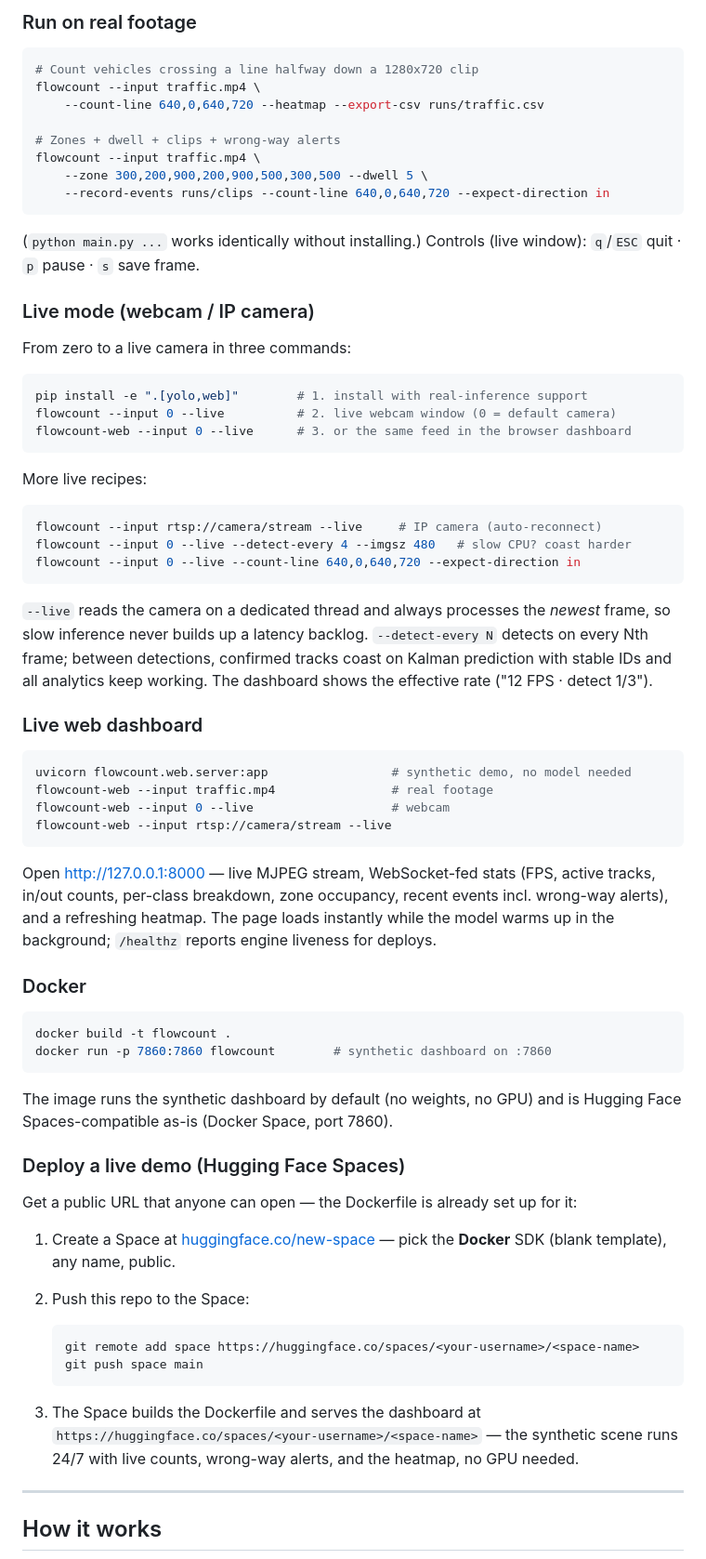
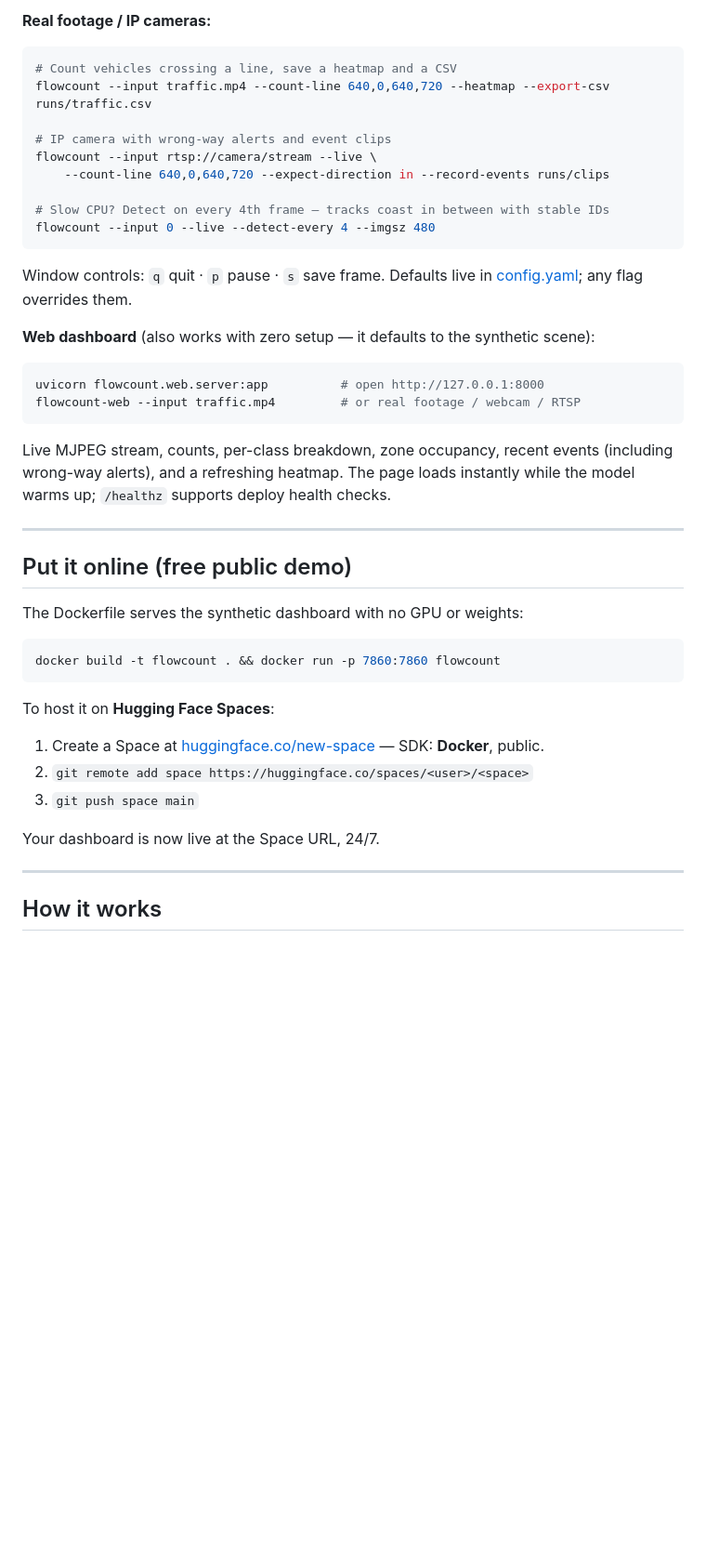
Before and after one commit to Wavy-Hec/ObjectDetection, a Markdown page: README.md, the part around the change printed below. Shown: that part at 93% size. GitHub-like rendering; blank space fills up the shorter version.

````diff
--- a/README.md
+++ b/README.md
@@ -73,88 +68,51 @@ python scripts/demo.py          # writes assets/demo.gif, demo.mp4, heatmap.jpg
 ```
 
-### Run on real footage
+**Real footage / IP cameras:**
 
 ```bash
-# Count vehicles crossing a line halfway down a 1280x720 clip
-flowcount --input traffic.mp4 \
-    --count-line 640,0,640,720 --heatmap --export-csv runs/traffic.csv
+# Count vehicles crossing a line, save a heatmap and a CSV
+flowcount --input traffic.mp4 --count-line 640,0,640,720 --heatmap --export-csv runs/traffic.csv
 
-# Zones + dwell + clips + wrong-way alerts
-flowcount --input traffic.mp4 \
-    --zone 300,200,900,200,900,500,300,500 --dwell 5 \
-    --record-events runs/clips --count-line 640,0,640,720 --expect-direction in
+# IP camera with wrong-way alerts and event clips
+flowcount --input rtsp://camera/stream --live \
+    --count-line 640,0,640,720 --expect-direction in --record-events runs/clips
+
+# Slow CPU? Detect on every 4th frame — tracks coast in between with stable IDs
+flowcount --input 0 --live --detect-every 4 --imgsz 480
 ```
 
-(`python main.py ...` works identically without installing.)
-Controls (live window): `q`/`ESC` quit · `p` pause · `s` save frame.
+Window controls: `q` quit · `p` pause · `s` save frame.
+Defaults live in [config.yaml](config.yaml); any flag overrides them.
 
-### Live mode (webcam / IP camera)
-
-From zero to a live camera in three commands:
+**Web dashboard** (also works with zero setup — it defaults to the synthetic
+scene):
 
 ```bash
-pip install -e ".[yolo,web]"        # 1. install with real-inference support
-flowcount --input 0 --live          # 2. live webcam window (0 = default camera)
-flowcount-web --input 0 --live      # 3. or the same feed in the browser dashboard
+uvicorn flowcount.web.server:app          # open http://127.0.0.1:8000
+flowcount-web --input traffic.mp4         # or real footage / webcam / RTSP
 ```
 
-More live recipes:
+Live MJPEG stream, counts, per-class breakdown, zone occupancy, recent events
+(including wrong-way alerts), and a refreshing heatmap. The page loads
+instantly while the model warms up; `/healthz` supports deploy health checks.
+
+---
+
+## Put it online (free public demo)
+
+The Dockerfile serves the synthetic dashboard with no GPU or weights:
 
 ```bash
-flowcount --input rtsp://camera/stream --live     # IP camera (auto-reconnect)
-flowcount --input 0 --live --detect-every 4 --imgsz 480   # slow CPU? coast harder
-flowcount --input 0 --live --count-line 640,0,640,720 --expect-direction in
+docker build -t flowcount . && docker run -p 7860:7860 flowcount
 ```
 
-`--live` reads the camera on a dedicated thread and always processes the
-*newest* frame, so slow inference never builds up a latency backlog.
-`--detect-every N` detects on every Nth frame; between detections, confirmed
-tracks coast on Kalman prediction with stable IDs and all analytics keep
-working. The dashboard shows the effective rate ("12 FPS · detect 1/3").
+To host it on **Hugging Face Spaces**:
 
-### Live web dashboard
+1. Create a Space at [huggingface.co/new-space](https://huggingface.co/new-space) — SDK: **Docker**, public.
+2. `git remote add space https://huggingface.co/spaces/<user>/<space>`
+3. `git push space main`
 
-```bash
-uvicorn flowcount.web.server:app                 # synthetic demo, no model needed
-flowcount-web --input traffic.mp4                # real footage
-flowcount-web --input 0 --live                   # webcam
-flowcount-web --input rtsp://camera/stream --live
-```
-
-Open http://127.0.0.1:8000 — live MJPEG stream, WebSocket-fed stats (FPS,
-active tracks, in/out counts, per-class breakdown, zone occupancy, recent
-events incl. wrong-way alerts), and a refreshing heatmap. The page loads
-instantly while the model warms up in the background; `/healthz` reports
-engine liveness for deploys.
-
-### Docker
-
-```bash
-docker build -t flowcount .
-docker run -p 7860:7860 flowcount        # synthetic dashboard on :7860
-```
-
-The image runs the synthetic dashboard by default (no weights, no GPU) and is
-Hugging Face Spaces-compatible as-is (Docker Space, port 7860).
-
-### Deploy a live demo (Hugging Face Spaces)
-
-Get a public URL that anyone can open — the Dockerfile is already set up for
-it:
-
-1. Create a Space at [huggingface.co/new-space](https://huggingface.co/new-space)
-   — pick the **Docker** SDK (blank template), any name, public.
-2. Push this repo to the Space:
-
-   ```bash
-   git remote add space https://huggingface.co/spaces/<your-username>/<space-name>
-   git push space main
-   ```
-
-3. The Space builds the Dockerfile and serves the dashboard at
-   `https://huggingface.co/spaces/<your-username>/<space-name>` — the
-   synthetic scene runs 24/7 with live counts, wrong-way alerts, and the
-   heatmap, no GPU needed.
+Your dashboard is now live at the Space URL, 24/7.
 
 ---
 
````
Also changed, not shown: other parts of README.md (+74 -116 lines), assets/heatmap.jpg, 6 other files.
